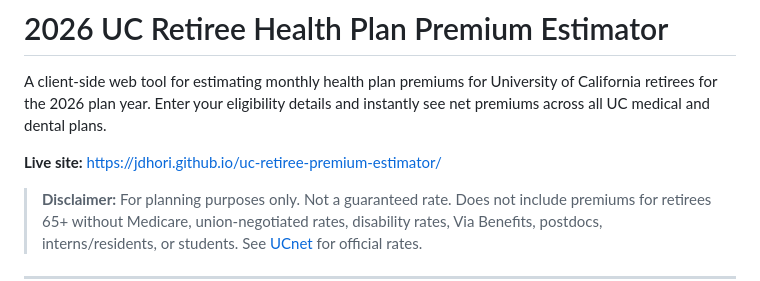
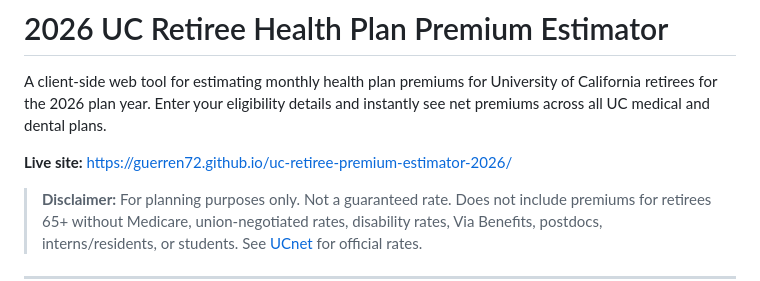
Before and after one commit to Guerren72/uc-retiree-premium-estimator-2026, a Markdown page: README.md, the part around the change. Drawn GitHub-style.

Commit message:
Update live site link in README.md

```diff
--- a/README.md
+++ b/README.md
@@ -2,7 +2,7 @@
 
 A client-side web tool for estimating monthly health plan premiums for University of California retirees for the 2026 plan year. Enter your eligibility details and instantly see net premiums across all UC medical and dental plans.
 
-**Live site:** https://jdhori.github.io/uc-retiree-premium-estimator/
+**Live site:** https://guerren72.github.io/uc-retiree-premium-estimator-2026/
 
 > **Disclaimer:** For planning purposes only. Not a guaranteed rate. Does not include premiums for retirees 65+ without Medicare, union-negotiated rates, disability rates, Via Benefits, postdocs, interns/residents, or students. See [UCnet](https://ucnet.universityofcalifornia.edu) for official rates.
 
```
